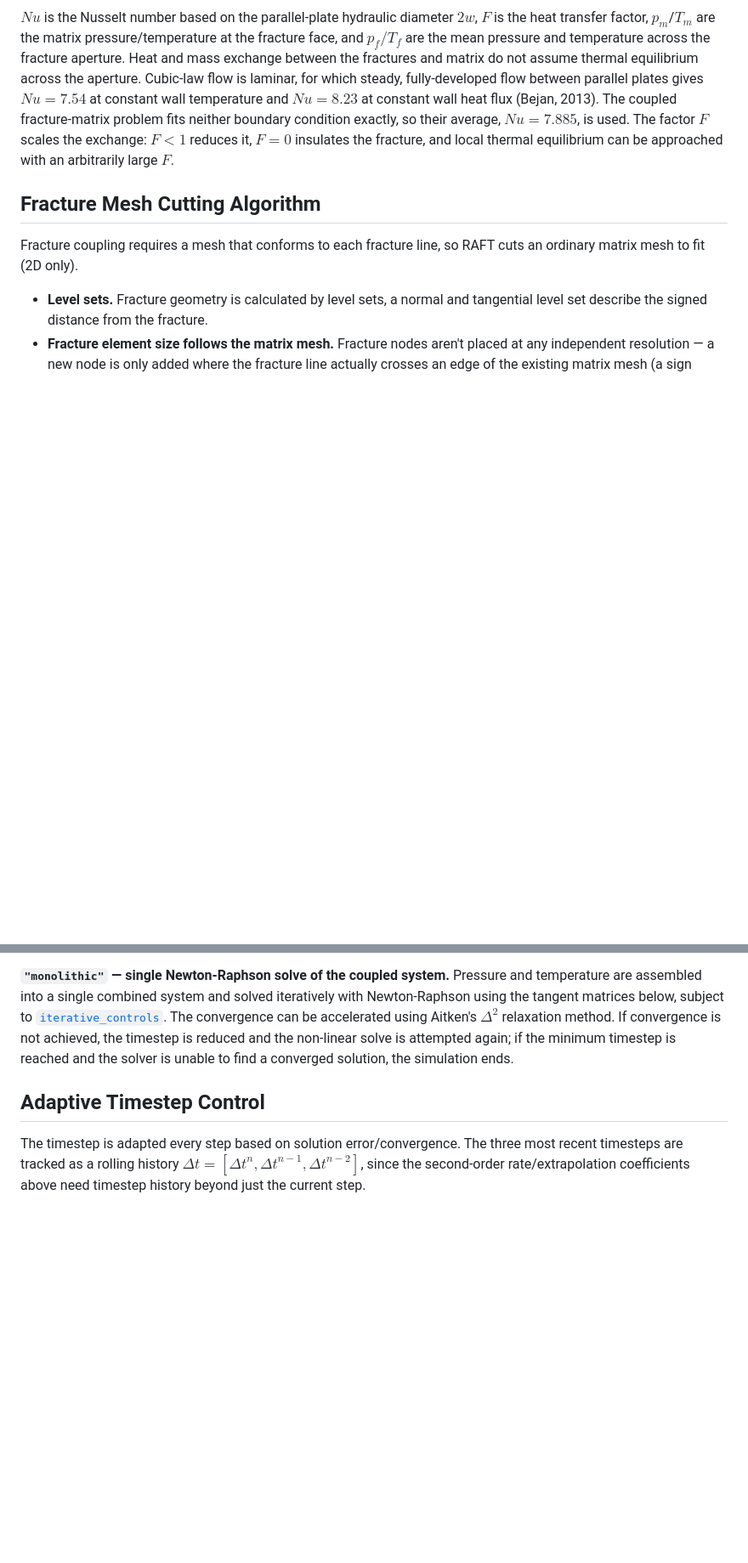
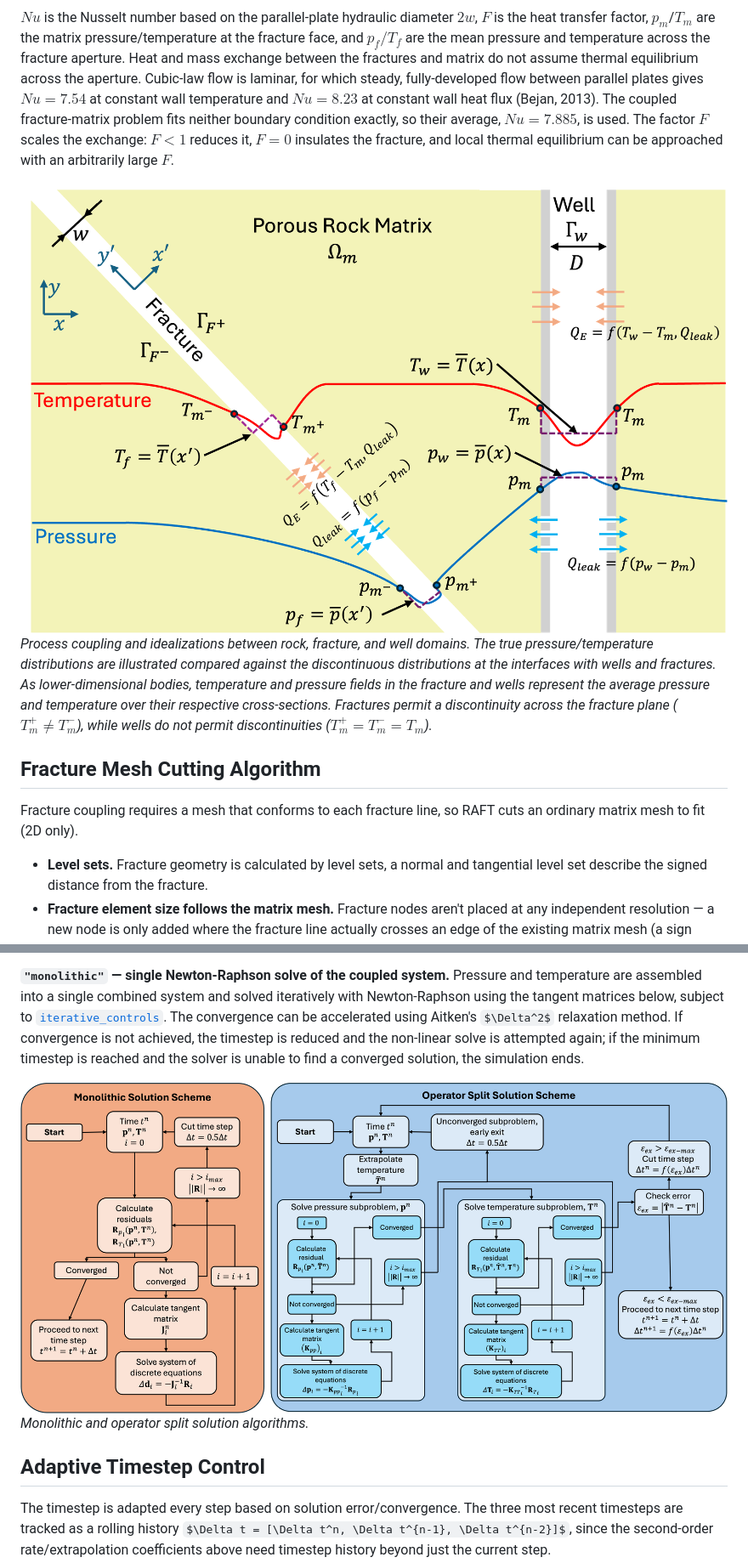
Before and after one commit to GEG-ETHZ/RAFT, a Markdown page: theory.md, 2 parts joined by grey strips. Shown at 85% size. Rendered like a GitHub page; pictures changed too: figures/SolutionAlgorithms.png (added), figures/couplingdiagram.png (added); some formulas as TeX source; blank space fills up the shorter version.

Commit message:
Add additional figures to theory.md

```diff
--- a/theory.md
+++ b/theory.md
@@ -163,6 +163,9 @@ For evaluating the exchange direction, the pressure is lagged to the previous ti
 
 $Nu$ is the Nusselt number based on the parallel-plate hydraulic diameter $2w$, $F$ is the heat transfer factor, $p_m$/$T_m$ are the matrix pressure/temperature at the fracture face, and $p_f/T_f$ are the mean pressure and temperature across the fracture aperture. Heat and mass exchange between the fractures and matrix do not assume thermal equilibrium across the aperture. Cubic-law flow is laminar, for which steady, fully-developed flow between parallel plates gives $Nu = 7.54$ at constant wall temperature and $Nu = 8.23$ at constant wall heat flux (Bejan, 2013). The coupled fracture-matrix problem fits neither boundary condition exactly, so their average, $Nu = 7.885$, is used. The factor $F$ scales the exchange: $F < 1$ reduces it, $F = 0$ insulates the fracture, and local thermal equilibrium can be approached with an arbitrarily large $F$.
 
+![Conceptual Coupling Diagram](figures/couplingdiagram.png)
+_Process coupling and idealizations between rock, fracture, and well domains. The true pressure/temperature distributions are illustrated compared against the discontinuous distributions at the interfaces with wells and fractures. As lower-dimensional bodies, temperature and pressure fields in the fracture and wells represent the average pressure and temperature over their respective cross-sections. Fractures permit a discontinuity across the fracture plane ($T_m^+ \neq T_m^-$), while wells do not permit discontinuities ($T_m^+ = T_m^- = T_m$)._
+
 ## Fracture Mesh Cutting Algorithm
 Fracture coupling requires a mesh that conforms to each fracture line, so RAFT cuts an ordinary matrix mesh to fit (2D only).
 
@@ -285,6 +291,9 @@ After both sub-solves converge, the extrapolated temperature is checked against
 **`"monolithic"` — single Newton-Raphson solve of the coupled system.**
 Pressure and temperature are assembled into a single combined system and solved iteratively with Newton-Raphson using the tangent matrices below, subject to [`iterative_controls`](README.md#simulation). The convergence can be accelerated using Aitken's $\Delta^2$ relaxation method. If convergence is not achieved, the timestep is reduced and the non-linear solve is attempted again; if the minimum timestep is reached and the solver is unable to find a converged solution, the simulation ends.
 
+![Solution Algorithms](figures/SolutionAlgorithms.png)
+_Monolithic and operator split solution algorithms._
+
 ## Adaptive Timestep Control
 The timestep is adapted every step based on solution error/convergence. The three most recent timesteps are tracked as a rolling history $\Delta t = [\Delta t^n, \Delta t^{n-1}, \Delta t^{n-2}]$, since the second-order rate/extrapolation coefficients above need timestep history beyond just the current step.
 
```
Also changed, not shown: other parts of theory.md (+3 -0 lines), figures/meshassembly.png (added).
